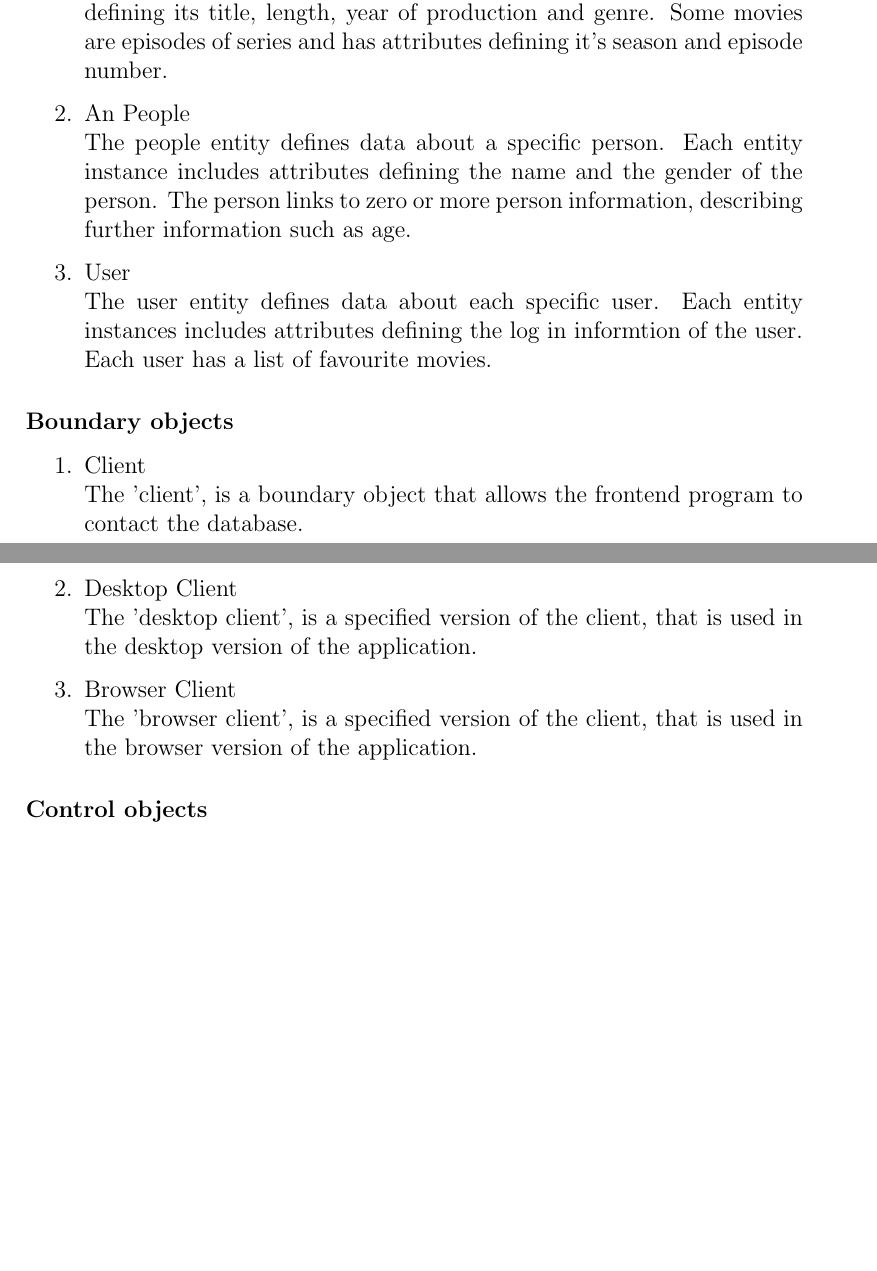
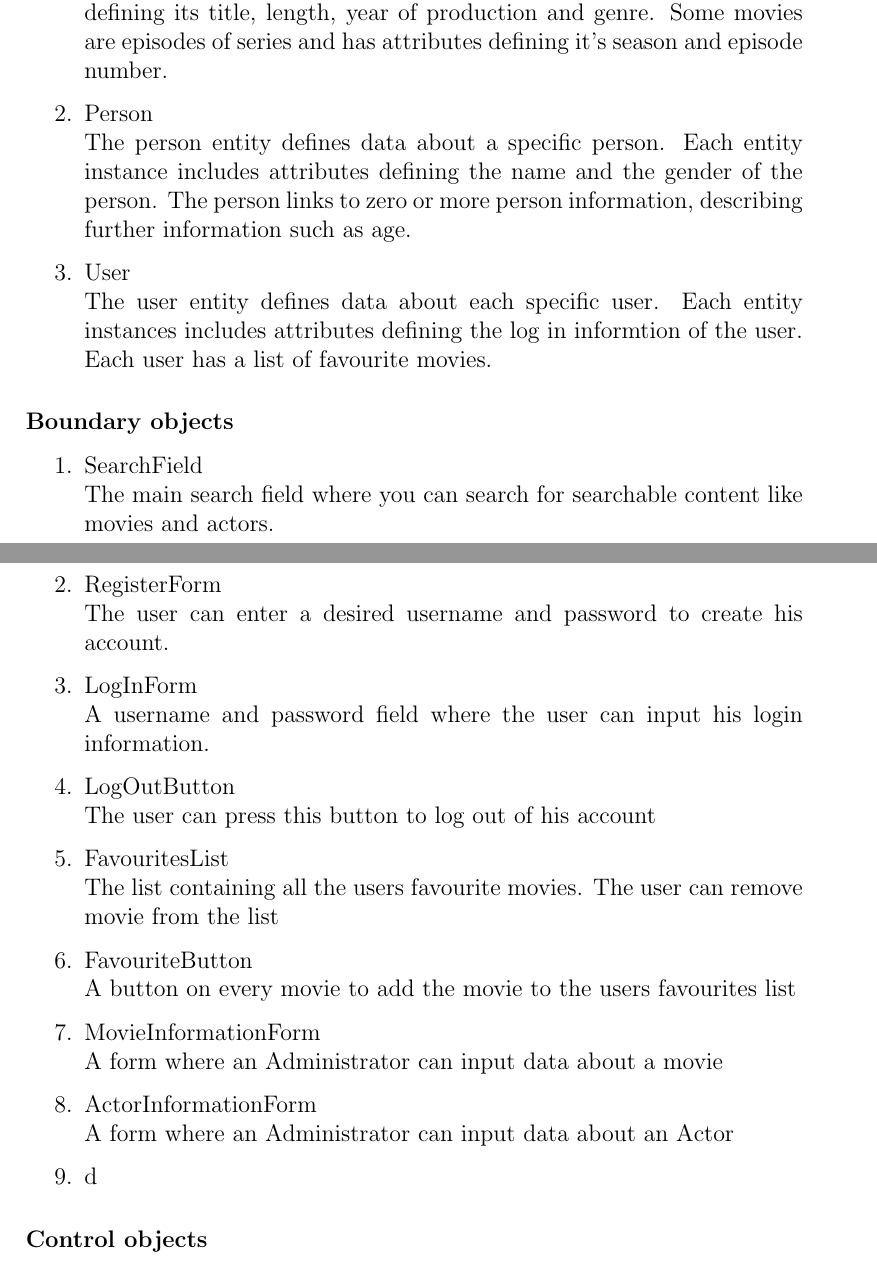
Before and after one commit to cholewa1992/BDSA-E2013-EXAM, a LaTeX document (Documentation/RAD/master.tex, which reads Documentation/RAD/proposedsystem.tex): two parts of pages 16 and 17 of 20 before the commit and two parts of pages 16 and 17 of 21 after it, joined at a grey line, cut so that both start at the same text, the shorter picture padded with empty space. Compiled offline with pdfLaTeX.

Commit message:
Refined boundry objects

```diff
--- a/Documentation/RAD/proposedsystem.tex
+++ b/Documentation/RAD/proposedsystem.tex
@@ -514,8 +514,8 @@ The explanations furthermore include the relation between the actors and the use
 	\item[1.] Movie \hfill \\
 	A movie is a collection of data about a specific movie. It has attributes defining its title, length, year of production and genre. Some movies are episodes of series and has attributes defining it's season and episode number.
 
-	\item[2.] An People \hfill \\
-	The people entity defines data about a specific person. Each entity instance includes attributes defining the name and the gender of the person. The person links to zero or more person information, describing further information such as age.
+	\item[2.] Person \hfill \\
+	The person entity defines data about a specific person. Each entity instance includes attributes defining the name and the gender of the person. The person links to zero or more person information, describing further information such as age.
 
 	\item[3.] User \hfill \\
 	The user entity defines data about each specific user. Each entity instances includes attributes defining the log in informtion of the user. Each user has a list of favourite movies.
@@ -526,14 +526,33 @@ The explanations furthermore include the relation between the actors and the use
 
 \begin{enumerate}
 
-	\item[1.] Client \hfill \\
-	The 'client', is a boundary object that allows the frontend program to contact the database.
 
-	\item[2.] Desktop Client \hfill \\
-	The 'desktop client', is a specified version of the client, that is used in the desktop version of the application.
 
-	\item[3.] Browser Client \hfill \\
-	The 'browser client', is a specified version of the client, that is used in the browser version of the application.
+	\item SearchField \hfill \\
+	The main search field where you can search for searchable content like movies and actors.
+
+	\item RegisterForm \hfill \\
+	The user can enter a desired username and password to create his account.
+
+	\item LogInForm \hfill \\
+	A username and password field where the user can input his login information.
+
+	\item LogOutButton \hfill \\
+	The user can press this button to log out of his account
+
+	\item FavouritesList \hfill \\
+	The list containing all the users favourite movies. The user can remove movie from the list
+
+	\item FavouriteButton \hfill \\
+	A button on every movie to add the movie to the users favourites list
+
+	\item MovieInformationForm \hfill \\
+	A form where an Administrator can input data about a movie
+
+	\item ActorInformationForm \hfill \\
+	A form where an Administrator can input data about an Actor
+
+	\item d
 
 \end{enumerate}
 
```
Also changed, not shown: Documentation/RAD/master.tex (+1 -1 lines).
